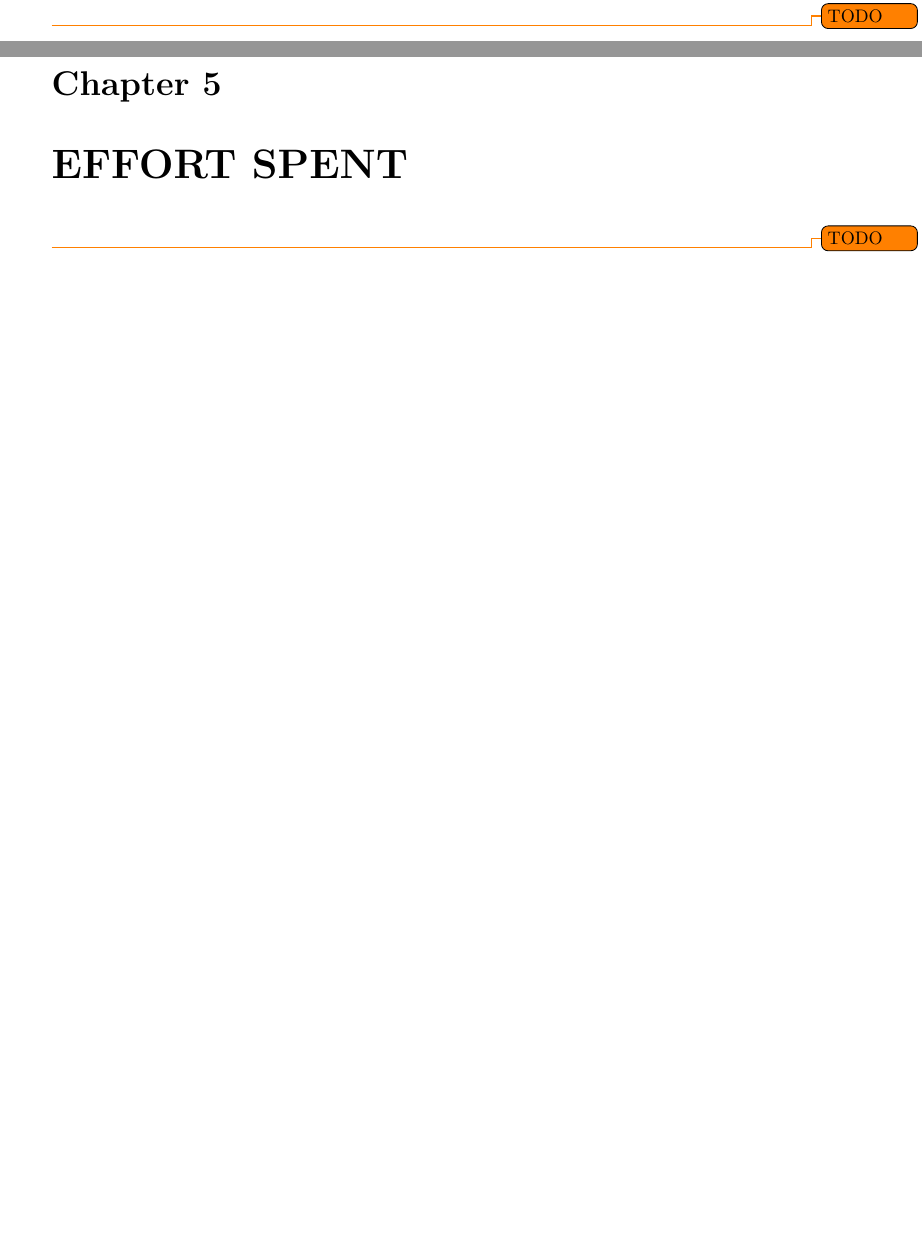
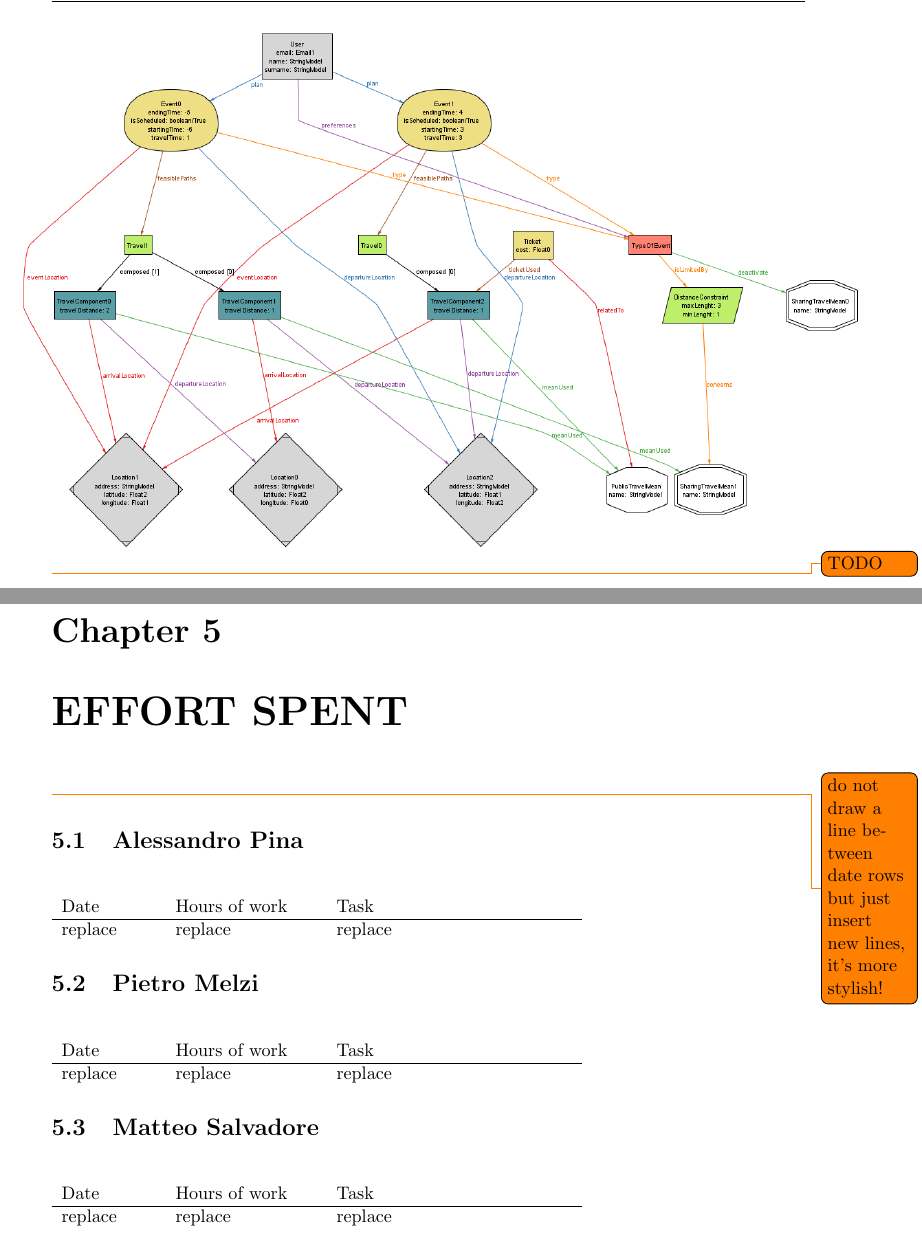
Before and after one commit to JustSalva/MelziPinaSalvadore, a LaTeX document (RASD/RASD.tex, which reads RASD/4-FormalAnalysisUsingAlloy/Alloy.tex, RASD/5-EffortSpent/Efforts.tex): two parts of pages 39 and 40 of 41 before the commit and two parts of pages 40 and 41 of 42 after it, joined at a grey line, cut so that both start at the same text, the shorter picture padded with empty space. Compiled offline with pdfLaTeX.

Commit message:
added alloy model + effort structure

```diff
--- a/RASD/4-FormalAnalysisUsingAlloy/Alloy.tex
+++ b/RASD/4-FormalAnalysisUsingAlloy/Alloy.tex
@@ -5,4 +5,7 @@
 	\todo{TODO}
 \section{Worlds obtained}
 	\noindent\makebox[\textwidth]{\includegraphics[width=\paperwidth,height=\paperheight,keepaspectratio]{alloy_worlds/alloy_model_1.png}}
+
+
+	\noindent\makebox[\textwidth]{\includegraphics[width=\paperwidth,height=\paperheight,keepaspectratio]{alloy_worlds/alloy_model_2.png}}
 	\todo{TODO}
--- /dev/null
+++ b/RASD/5-EffortSpent/Efforts.tex
@@ -0,0 +1,27 @@
+\todo{do not draw a line between date rows but just insert new lines, it's more stylish!}
+\section{Alessandro Pina}
+\begin{table}[H]
+	\begin{tabular}{ p{2cm} p{3cm} p{5cm}}
+	Date & Hours of work & Task\\
+	\hline
+	replace  & replace & replace \\
+	\end{tabular}
+\end{table}
+
+\section{Pietro Melzi}
+\begin{table}[H]
+	\begin{tabular}{ p{2cm} p{3cm} p{5cm}}
+	Date & Hours of work & Task\\
+	\hline
+	replace  & replace & replace \\
+	\end{tabular}
+\end{table}
+
+\section{Matteo Salvadore}
+\begin{table}[H]
+	\begin{tabular}{ p{2cm} p{3cm} p{5cm}}
+	Date & Hours of work & Task\\
+	\hline
+	replace  & replace & replace \\
+	\end{tabular}
+\end{table}
--- a/RASD/RASD.tex
+++ b/RASD/RASD.tex
@@ -133,7 +133,7 @@
 
 	\chapter{EFFORT SPENT}
 	\label{ch:EFFORT SPENT}
-		\todo{TODO}
+		\input{./5-EffortSpent/Efforts.tex}
 
 	\chapter{REFERENCES}
 	\label{ch:REFERENCES}
```
Also changed, not shown: RASD/images/alloy_worlds/alloy_model_2.png (added), 1 other file.
